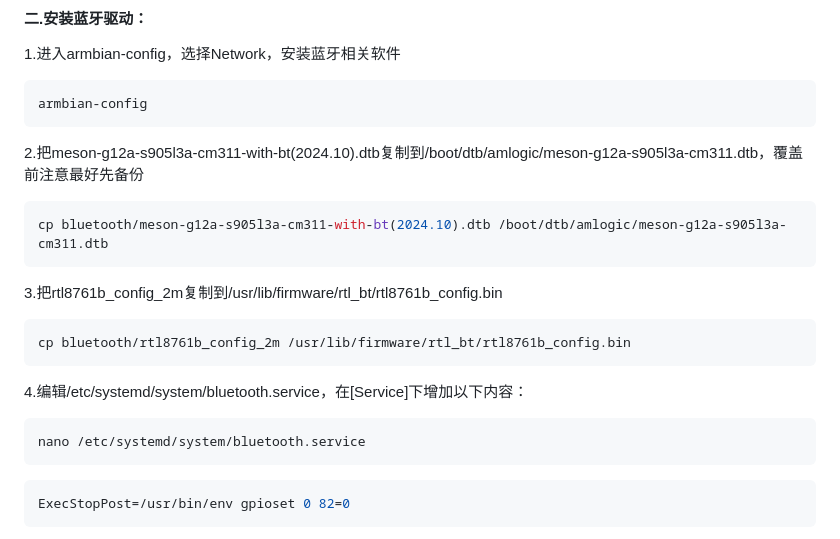
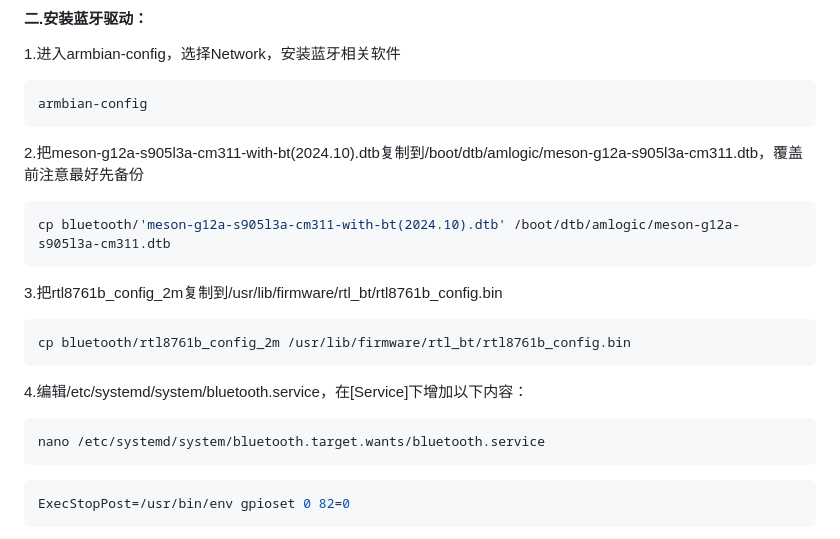
Before and after one commit to smile-wingbow/pudding-robot, a Markdown page: README.md, the part around the change. Rendered like a GitHub page.

````diff
--- a/README.md
+++ b/README.md
@@ -48,7 +48,7 @@ armbian-config
 ```
 2.把meson-g12a-s905l3a-cm311-with-bt(2024.10).dtb复制到/boot/dtb/amlogic/meson-g12a-s905l3a-cm311.dtb，覆盖前注意最好先备份
 ```shell
-cp bluetooth/meson-g12a-s905l3a-cm311-with-bt(2024.10).dtb /boot/dtb/amlogic/meson-g12a-s905l3a-cm311.dtb
+cp bluetooth/'meson-g12a-s905l3a-cm311-with-bt(2024.10).dtb' /boot/dtb/amlogic/meson-g12a-s905l3a-cm311.dtb
 ```
 3.把rtl8761b_config_2m复制到/usr/lib/firmware/rtl_bt/rtl8761b_config.bin
 ```shell
@@ -56,7 +56,7 @@ cp bluetooth/rtl8761b_config_2m /usr/lib/firmware/rtl_bt/rtl8761b_config.bin
 ```
 4.编辑/etc/systemd/system/bluetooth.service，在[Service]下增加以下内容：
 ```shell
-nano /etc/systemd/system/bluetooth.service
+nano /etc/systemd/system/bluetooth.target.wants/bluetooth.service
 ```
 ```shell
 ExecStopPost=/usr/bin/env gpioset 0 82=0
````
